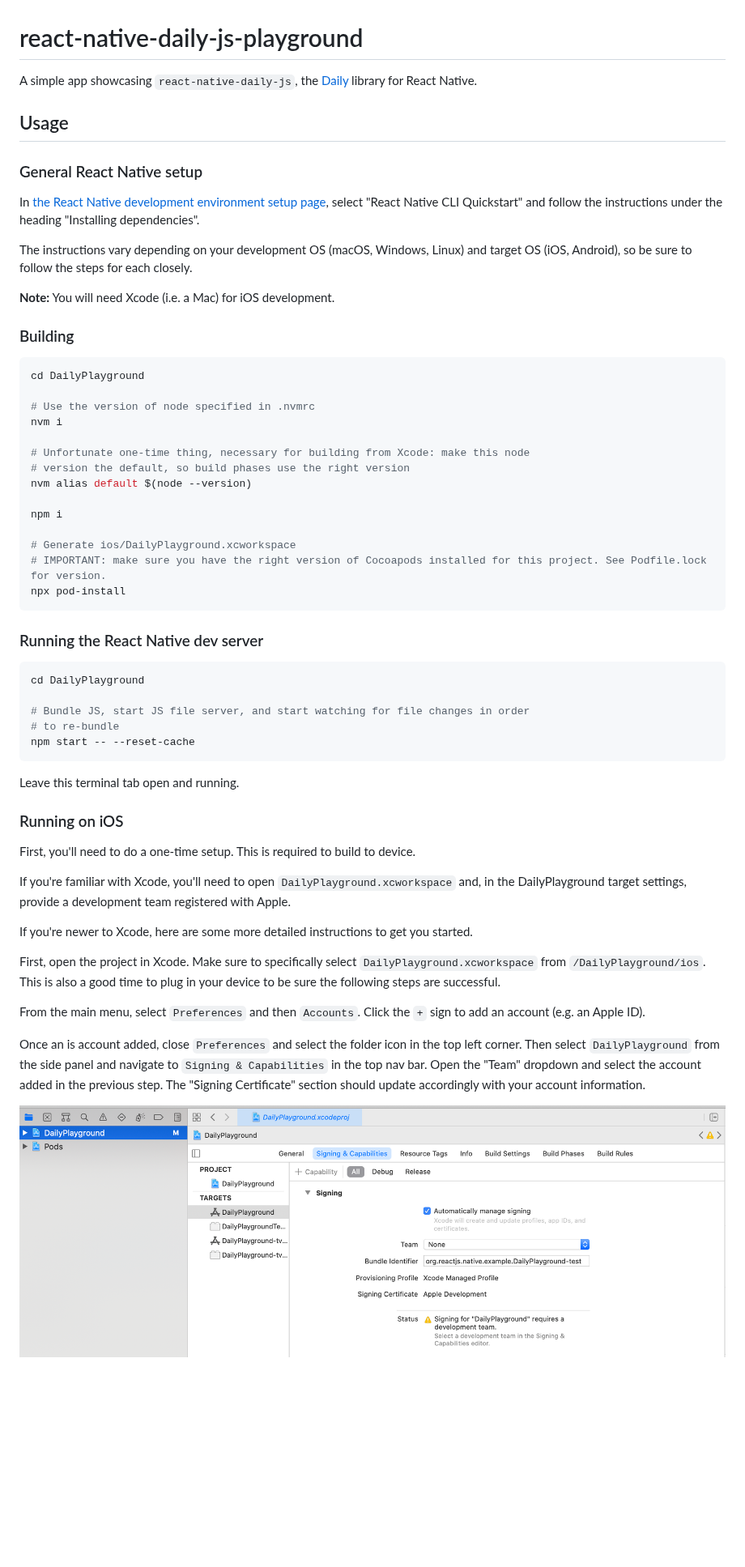
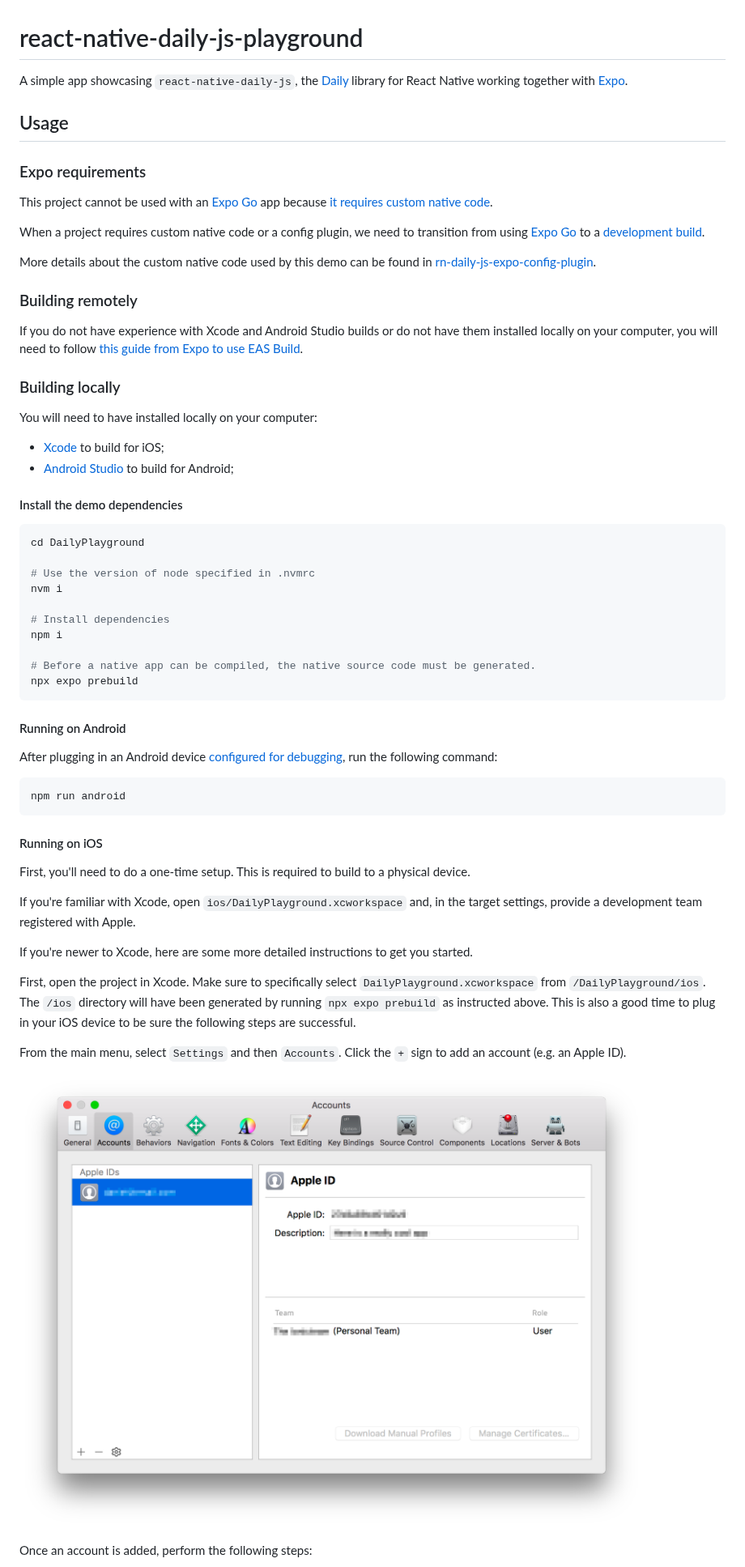
Before and after one commit to daily-co/react-native-daily-js-playground, a Markdown page: README.md, the part around one of its changes. Shown at 81% size. Rendered like a GitHub page; pictures changed too: docsAssets/xcode-accounts.png (added); blank space fills up the shorter version.

Commit message:
Improving the Readme to reflect the changes from our project now that we are using Expo.

````diff
--- a/README.md
+++ b/README.md
@@ -1,18 +1,29 @@
 # react-native-daily-js-playground
 
-A simple app showcasing `react-native-daily-js`, the [Daily](https://www.daily.co) library for React Native.
+A simple app showcasing `react-native-daily-js`, the [Daily](https://www.daily.co) library for React Native working together with [Expo](https://docs.expo.dev/introduction/expo/).
 
 ## Usage
 
-### General React Native setup
+### Expo requirements
 
-In [the React Native development environment setup page](https://reactnative.dev/docs/environment-setup), select "React Native CLI Quickstart" and follow the instructions under the heading "Installing dependencies".
+This project cannot be used with an [Expo Go](https://docs.expo.dev/workflow/expo-go/) app because [it requires custom native code](https://docs.expo.io/workflow/customizing/).
 
-The instructions vary depending on your development OS (macOS, Windows, Linux) and target OS (iOS, Android), so be sure to follow the steps for each closely.
+When a project requires custom native code or a config plugin, we need to transition from using [Expo Go](https://docs.expo.dev/workflow/expo-go/)
+to a [development build](https://docs.expo.dev/development/introduction/).
 
-**Note:** You will need Xcode (i.e. a Mac) for iOS development.
+More details about the custom native code used by this demo can be found in [rn-daily-js-expo-config-plugin](https://github.com/daily-co/rn-daily-js-expo-config-plugin).
 
-### Building
+### Building remotely
+
+If you do not have experience with Xcode and Android Studio builds or do not have them installed locally on your computer, you will need to follow [this guide from Expo to use EAS Build](https://docs.expo.dev/development/create-development-builds/#create-and-install-eas-build).
+
+### Building locally
+
+You will need to have installed locally on your computer:
+- [Xcode](https://developer.apple.com/xcode/) to build for iOS;
+- [Android Studio](https://developer.android.com/studio) to build for Android;
+
+#### Install the demo dependencies
 
 ```bash
 cd DailyPlayground
@@ -20,42 +31,34 @@ cd DailyPlayground
 # Use the version of node specified in .nvmrc
 nvm i
 
-# Unfortunate one-time thing, necessary for building from Xcode: make this node
-# version the default, so build phases use the right version
-nvm alias default $(node --version)
-
+# Install dependencies
 npm i
 
-# Generate ios/DailyPlayground.xcworkspace
-# IMPORTANT: make sure you have the right version of Cocoapods installed for this project. See Podfile.lock for version.
-npx pod-install
+# Before a native app can be compiled, the native source code must be generated.
+npx expo prebuild
 ```
 
-### Running the React Native dev server
+#### Running on Android
 
-```bash
-cd DailyPlayground
+After plugging in an Android device [configured for debugging](https://developer.android.com/studio/debug/dev-options), run the following command:
 
-# Bundle JS, start JS file server, and start watching for file changes in order
-# to re-bundle
-npm start -- --reset-cache
+```
+npm run android
 ```
 
-Leave this terminal tab open and running.
+#### Running on iOS
 
-### Running on iOS
+First, you'll need to do a one-time setup. This is required to build to a physical device.
 
-First, you'll need to do a one-time setup. This is required to build to device.
-
-If you're familiar with Xcode, you'll need to open `DailyPlayground.xcworkspace` and, in the DailyPlayground target settings, provide a development team registered with Apple.
+If you're familiar with Xcode, open `ios/DailyPlayground.xcworkspace` and, in the target settings, provide a development team registered with Apple.
 
 If you're newer to Xcode, here are some more detailed instructions to get you started.
 
-First, open the project in Xcode. Make sure to specifically select `DailyPlayground.xcworkspace` from `/DailyPlayground/ios`. This is also a good time to plug in your device to be sure the following steps are successful.
+First, open the project in Xcode. Make sure to specifically select `DailyPlayground.xcworkspace` from `/DailyPlayground/ios`. The `/ios` directory will have been generated by running `npx expo prebuild` as instructed above. This is also a good time to plug in your iOS device to be sure the following steps are successful.
 
-From the main menu, select `Preferences` and then `Accounts`. Click the `+` sign to add an account (e.g. an Apple ID).
+From the main menu, select `Settings` and then `Accounts`. Click the `+` sign to add an account (e.g. an Apple ID).
 
-Once an is account added, close `Preferences` and select the folder icon in the top left corner. Then select `DailyPlayground` from the side panel and navigate to `Signing & Capabilities` in the top nav bar. Open the "Team" dropdown and select the account added in the previous step. The "Signing Certificate" section should update accordingly with your account information.
+![xcode-accounts.png](./docsAssets/xcode-accounts.png)
 
-![Xcode menu ](xcode-screenshot.png)
+Once an account is added, perform the following steps:
 
````
Also changed, not shown: other parts of README.md (+18 -10 lines), docsAssets/xcode-signing.png (added).
